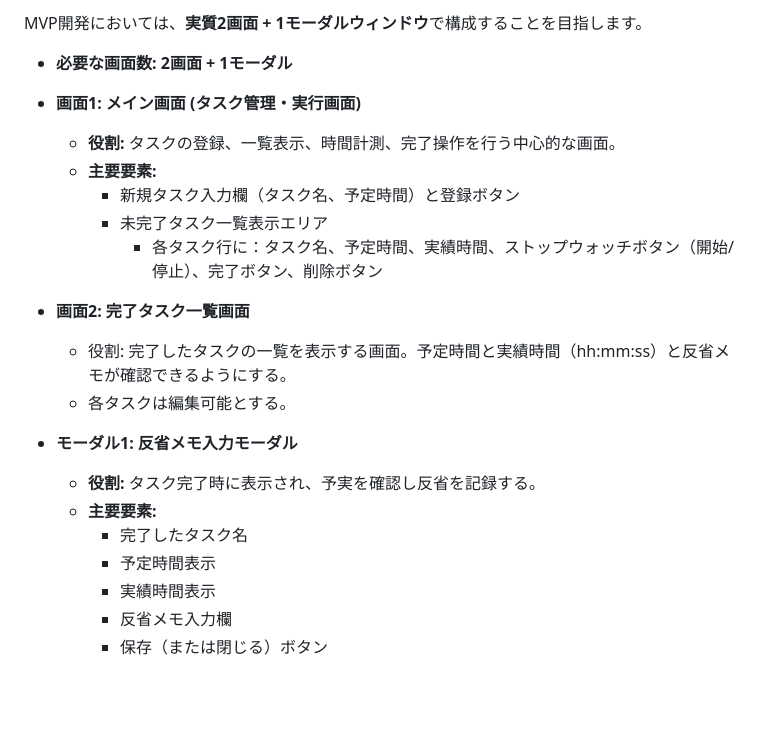
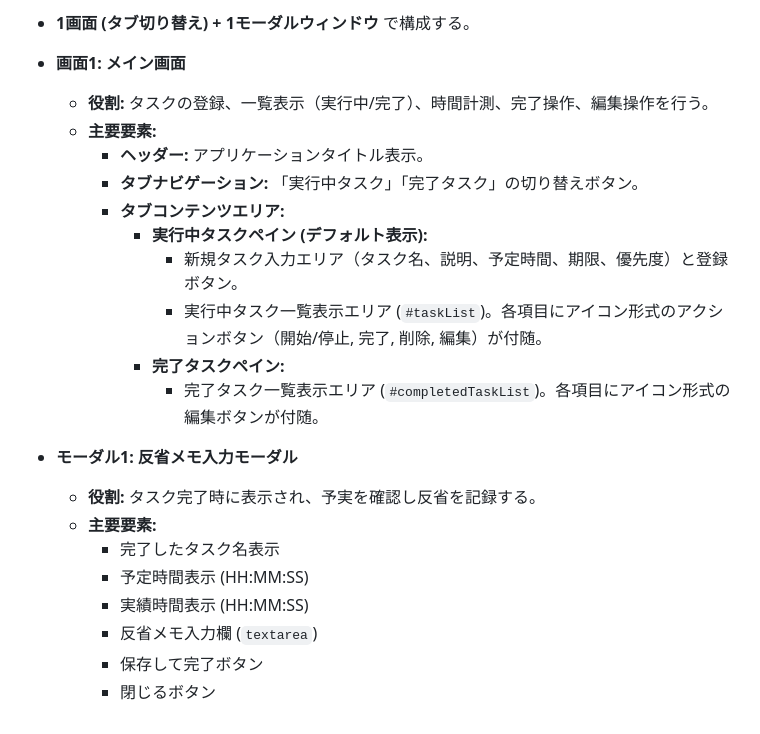
Before and after one commit to utibori-jp/yojitsu-tracker, a Markdown page: requirements/requirements_mvp.md, the part around one of its changes. Rendered like a GitHub page; blank space fills up the shorter version.

```diff
--- a/requirements/requirements_mvp.md
+++ b/requirements/requirements_mvp.md
@@ -59,22 +114,23 @@
 
-MVP開発においては、**実質2画面 + 1モーダルウィンドウ**で構成することを目指します。
+* **1画面 (タブ切り替え) + 1モーダルウィンドウ** で構成する。
 
-* **必要な画面数:** **2画面 + 1モーダル**
-
-* **画面1: メイン画面 (タスク管理・実行画面)**
-    * **役割:** タスクの登録、一覧表示、時間計測、完了操作を行う中心的な画面。
+* **画面1: メイン画面**
+    * **役割:** タスクの登録、一覧表示（実行中/完了）、時間計測、完了操作、編集操作を行う。
     * **主要要素:**
-        * 新規タスク入力欄（タスク名、予定時間）と登録ボタン
-        * 未完了タスク一覧表示エリア
-            * 各タスク行に：タスク名、予定時間、実績時間、ストップウォッチボタン（開始/停止）、完了ボタン、削除ボタン
-* **画面2: 完了タスク一覧画面**
-    * 役割: 完了したタスクの一覧を表示する画面。予定時間と実績時間（hh:mm:ss）と反省メモが確認できるようにする。
-    * 各タスクは編集可能とする。
+        * **ヘッダー:** アプリケーションタイトル表示。
+        * **タブナビゲーション:** 「実行中タスク」「完了タスク」の切り替えボタン。
+        * **タブコンテンツエリア:**
+            * **実行中タスクペイン (デフォルト表示):**
+                * 新規タスク入力エリア（タスク名、説明、予定時間、期限、優先度）と登録ボタン。
+                * 実行中タスク一覧表示エリア (`#taskList`)。各項目にアイコン形式のアクションボタン（開始/停止, 完了, 削除, 編集）が付随。
+            * **完了タスクペイン:**
+                * 完了タスク一覧表示エリア (`#completedTaskList`)。各項目にアイコン形式の編集ボタンが付随。
 * **モーダル1: 反省メモ入力モーダル**
     * **役割:** タスク完了時に表示され、予実を確認し反省を記録する。
     * **主要要素:**
-        * 完了したタスク名
-        * 予定時間表示
-        * 実績時間表示
-        * 反省メモ入力欄
-        * 保存（または閉じる）ボタン
+        * 完了したタスク名表示
+        * 予定時間表示 (HH:MM:SS)
+        * 実績時間表示 (HH:MM:SS)
+        * 反省メモ入力欄 (`textarea`)
+        * 保存して完了ボタン
+        * 閉じるボタン
```
Also changed, not shown: other parts of requirements/requirements_mvp.md (+89 -34 lines).
